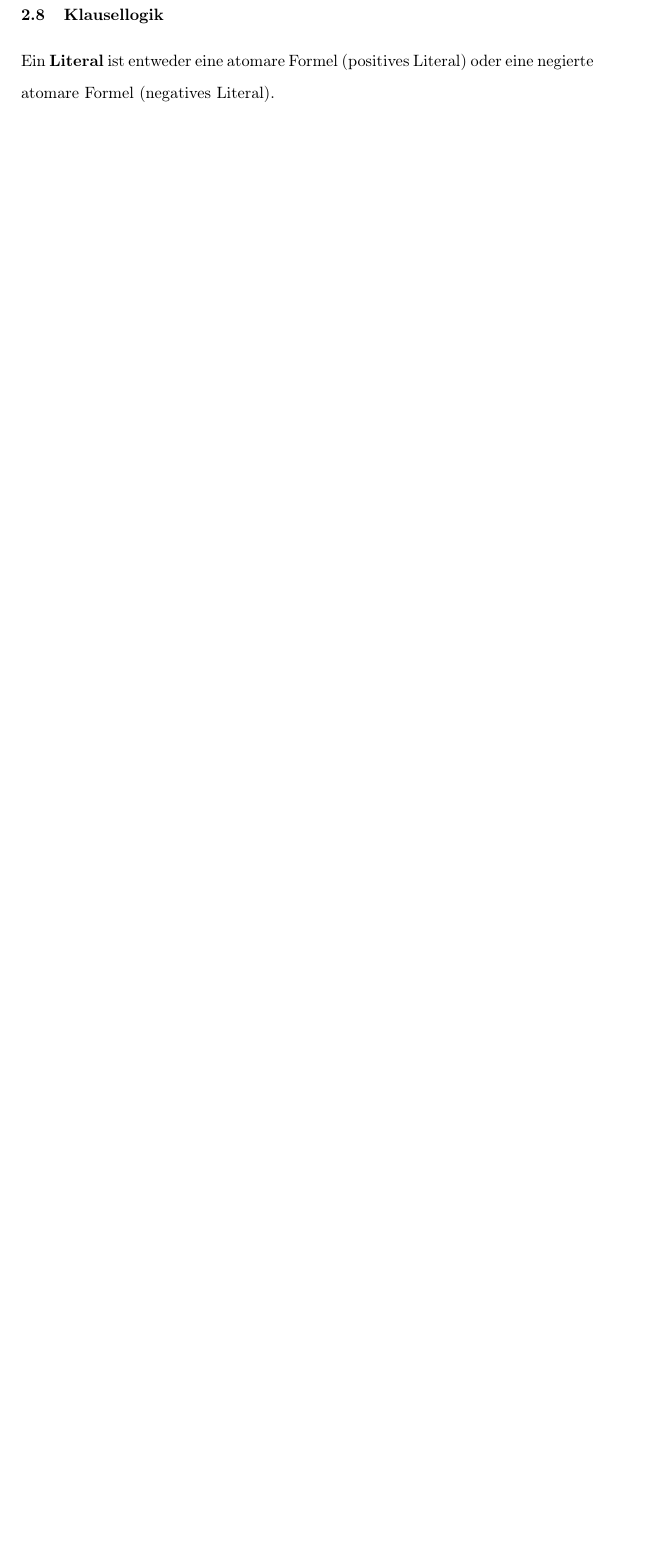
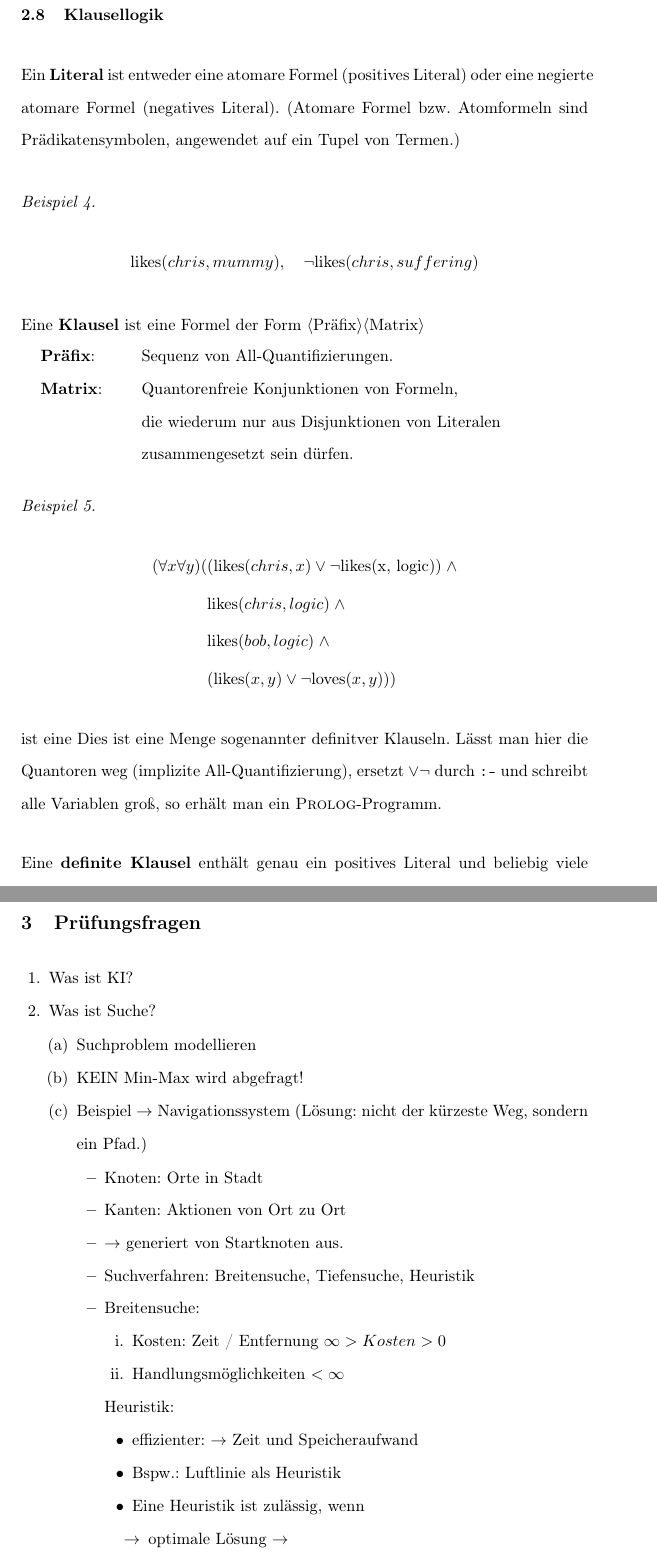
Before and after one commit to HerrMotz/ki-beckstein, a LaTeX paper (main.tex): part of page 18 of 18 before the commit and two parts of pages 18 and 19 of 21 after it, the two joined at a grey line, cut so that both start at the same text, the shorter picture padded with empty space. Compiled offline with pdfLaTeX.

Commit message:
raw notes of last tutorium.

```diff
--- a/main.tex
+++ b/main.tex
@@ -580,4 +580,60 @@ Der in \textsc{Prolog} verwendete \textbf{Resolutionskalkül}
 
 \subsection{Klausellogik}
 
-Ein \textbf{Literal} ist entweder eine atomare Formel (positives Literal) oder eine negierte atomare Formel (negatives Literal).
+Ein \textbf{Literal} ist entweder eine atomare Formel (positives Literal) oder eine negierte atomare Formel (negatives Literal). (Atomare Formel bzw. Atomformeln sind Prädikatensymbolen, angewendet auf ein Tupel von Termen.)
+
+\begin{example}
+    \[ \text{likes}(chris, mummy), \quad \lnot\text{likes}(chris, suffering) \]
+\end{example}
+
+Eine \textbf{Klausel} ist eine Formel der Form $\langle\text{Präfix}\rangle\langle\text{Matrix}\rangle$
+
+\parindent0mm
+
+\begin{tabular}{l l}
+    \textbf{Präfix}: & Sequenz von All-Quantifizierungen. \\
+    \textbf{Matrix}: & Quantorenfreie Konjunktionen von Formeln, \\
+                     &  die wiederum nur aus Disjunktionen von Literalen \\
+                     & zusammengesetzt sein dürfen.
+\end{tabular}
+
+\begin{example}
+    \begin{align*}
+        (\forall x\forall y)( &(\text{likes}(chris, x) \lor \lnot \text{likes(x, logic)})\; \land \\
+        & \text{likes}(chris, logic)\; \land \\
+        & \text{likes}(bob, logic)\; \land \\
+        & (\text{likes}(x,y) \lor \lnot \text{loves}(x, y)))
+    \end{align*} ist eine
+    Dies ist eine Menge sogenannter definitver Klauseln.
+    Lässt man hier die Quantoren weg (implizite All-Quantifizierung), ersetzt $\lor\lnot$ durch \texttt{:-} und schreibt alle Variablen groß, so erhält man ein \textsc{Prolog}-Programm.
+\end{example}
+
+Eine \textbf{definite Klausel} enthält genau ein positives Literal und beliebig viele negative Literale.
+
+
+\section{Prüfungsfragen}
+\begin{enumerate}
+    \item Was ist KI?
+    \item Was ist Suche?
+    \begin{enumerate}
+        \item Suchproblem modellieren
+        \item KEIN Min-Max wird abgefragt!
+        \item Beispiel $\rightarrow$ Navigationssystem (Lösung: nicht der kürzeste Weg, sondern ein Pfad.)
+        \begin{itemize}
+            \item Knoten: Orte in Stadt
+            \item Kanten: Aktionen von Ort zu Ort
+            \item $\rightarrow$ generiert von Startknoten aus.
+            \item Suchverfahren: Breitensuche, Tiefensuche, Heuristik
+            \item Breitensuche:
+            \begin{enumerate}
+                \item Kosten: Zeit / Entfernung $\infty > Kosten > 0$
+                \item Handlungsmöglichkeiten $< \infty$
+            \end{enumerate}
+            Heuristik:
+            \begin{itemize}
+                \item effizienter: $\rightarrow$ Zeit und Speicheraufwand
+                \item Bspw.: Luftlinie als Heuristik
+                \item Eine Heuristik ist zulässig, wenn
+                \begin{itemize}
+                    \item[$\rightarrow$] optimale Lösung $\rightarrow$
+                    \item[$\rightarrow$] monotoniebeschränkung $\rightarrow$ Warum führt die monotoniebeschränkung dazu, dass man nicht zweimal den gleichen Weg findet?
```
Also changed, not shown: main.tex (53 more changed lines).
